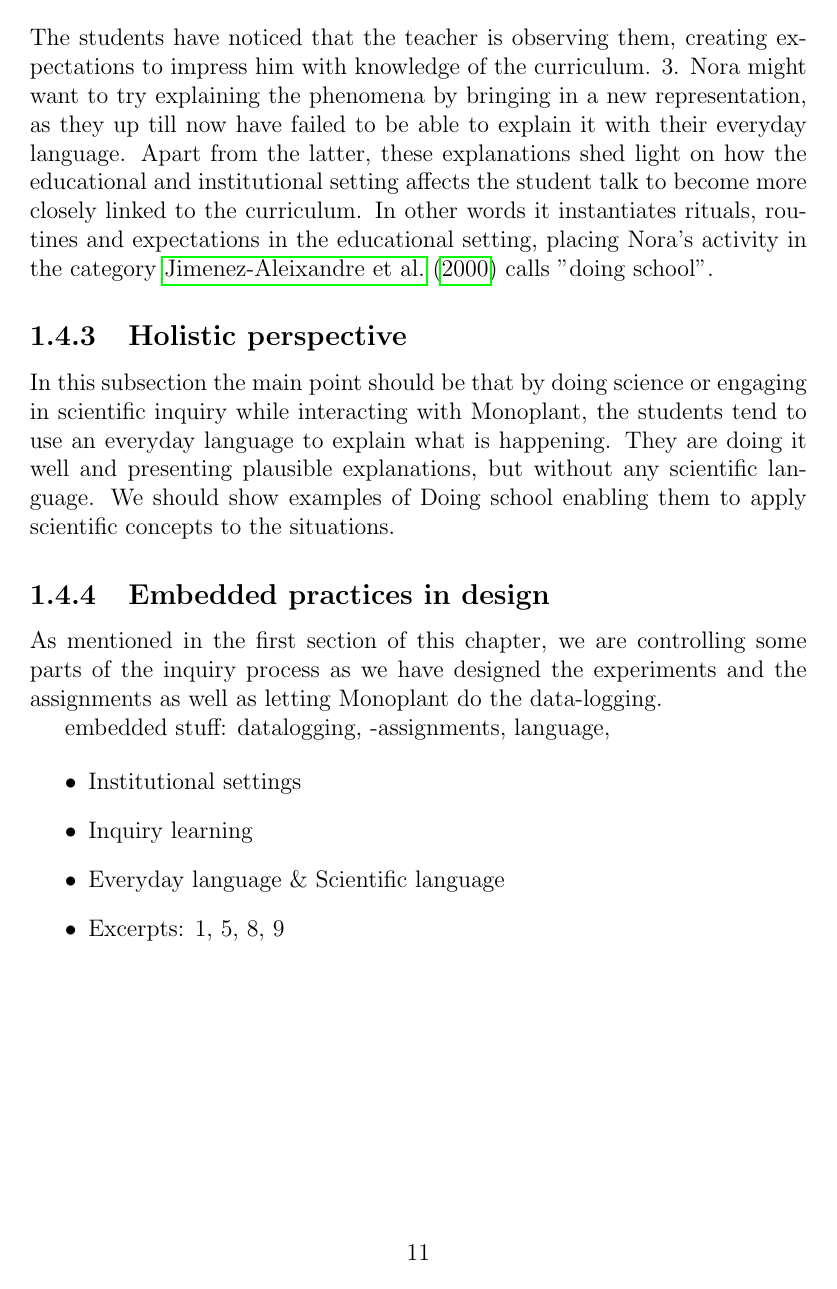
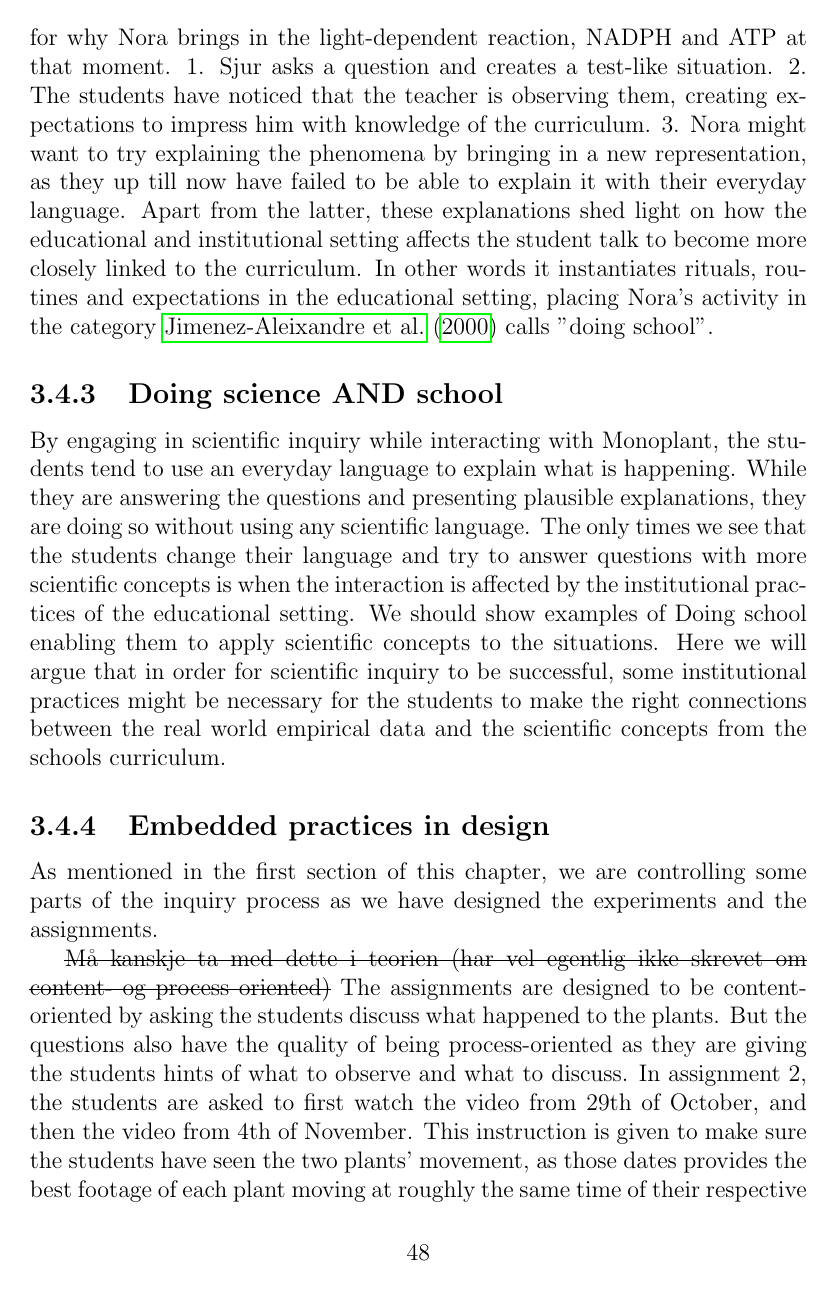
Before and after one commit to sjurlur/master, a LaTeX thesis (document.tex, which reads tex/6_discussion.tex): page 11 of 13 before the commit and page 48 of 52 after it. Compiled offline with pdfLaTeX; a LaTeX package or settings file that is missing is left out; a missing bibliography style is replaced by a similar one.

Commit message:
disc institusjonelle

```diff
--- a/tex/6_discussion.tex
+++ b/tex/6_discussion.tex
@@ -116,27 +116,12 @@ Both \emph{excerpt 7} and \emph{excerpt 2} contain examples of the students doin
 We have showed some examples test-like situations in our data. Both \emph{excerpt 8} and \emph{9} are examples of situations where questions are asked to the group, and both times the language of the students changes dramatically. In the analysis of \emph{Excerpt 9}, we have presented some possible explanations for why Nora brings in the light-dependent reaction, NADPH and ATP at that moment. 1. Sjur asks a question and creates a test-like situation. 2. The students have noticed that the teacher is observing them, creating expectations to impress him with knowledge of the curriculum. 3. Nora might want to try explaining the phenomena by bringing in a new representation, as they up till now have failed to be able to explain it with their everyday language. Apart from the latter, these explanations shed light on how the educational and institutional setting affects the student talk to become more closely linked to the curriculum. In other words it instantiates rituals, routines and expectations in the educational setting, placing Nora's activity in the category \citet{jimenez2000doing} calls "doing school".
 
 
-
-\subsection{Holistic perspective}
-In this subsection the main point should be that by doing science or engaging in scientific inquiry while interacting with Monoplant, the students tend to use an everyday language to explain what is happening. They are doing it well and presenting plausible explanations, but without any scientific language. We should show examples of Doing school enabling them to apply scientific concepts to the situations.
+\subsection{Doing science AND school}
+By engaging in scientific inquiry while interacting with Monoplant, the students tend to use an everyday language to explain what is happening. While they are answering the questions and presenting plausible explanations, they are doing so without using any scientific language. The only times we see that the students change their language and try to answer questions with more scientific concepts is when the interaction is affected by the institutional practices of the educational setting.  We should show examples of Doing school enabling them to apply scientific concepts to the situations.
+Here we will argue that in order for scientific inquiry to be successful, some institutional practices might be necessary for the students to make the right connections between the real world empirical data and the scientific concepts from the schools curriculum.
 
 \subsection{Embedded practices in design}
-As mentioned in the first section of this chapter, we are controlling some parts of the inquiry process as we have designed the experiments and the assignments as well as letting Monoplant do the data-logging.
+As mentioned in the first section of this chapter, we are controlling some parts of the inquiry process as we have designed the experiments and the assignments.
 
-
-
-embedded stuff: datalogging, -assignments, language,
-
-
-
-
-
-
-
-
-\begin{itemize}
-\item{Institutional settings}
-\item{Inquiry learning}
-\item{Everyday language \& Scientific language}
-\item{Excerpts: 1, 5, 8, 9}
-\end{itemize}
+\sout{Må kanskje ta med dette i teorien (har vel egentlig ikke skrevet om content- og process oriented)}
+The assignments are designed to be content-oriented by asking the students discuss what happened to the plants. But the questions also have the quality of being process-oriented as they are giving the students hints of what to observe and what to discuss. In assignment 2, the students are asked to first watch the video from 29th of October, and then the video from 4th of November. This instruction is given to make sure the students have seen the two plants' movement, as those dates provides the best footage of each plant moving at roughly the same time of their respective life cycle. This instruction is followed up by asking two questions: \emph{"Do you see any difference in how the plant move?"} and \emph{"If yes, why?"}. Thus, the assignment is presenting the students with means to observe a phenomena, then an opening question to make them reflect on and evaluate their observation, and lastly a follow-up question to make them generate explanations for their observation. In other words they are guided through the process of scientific inquiry.
```
Also changed, not shown: document.tex (+2 -2 lines), tex/6_discussion.tex (2 more changed lines).
